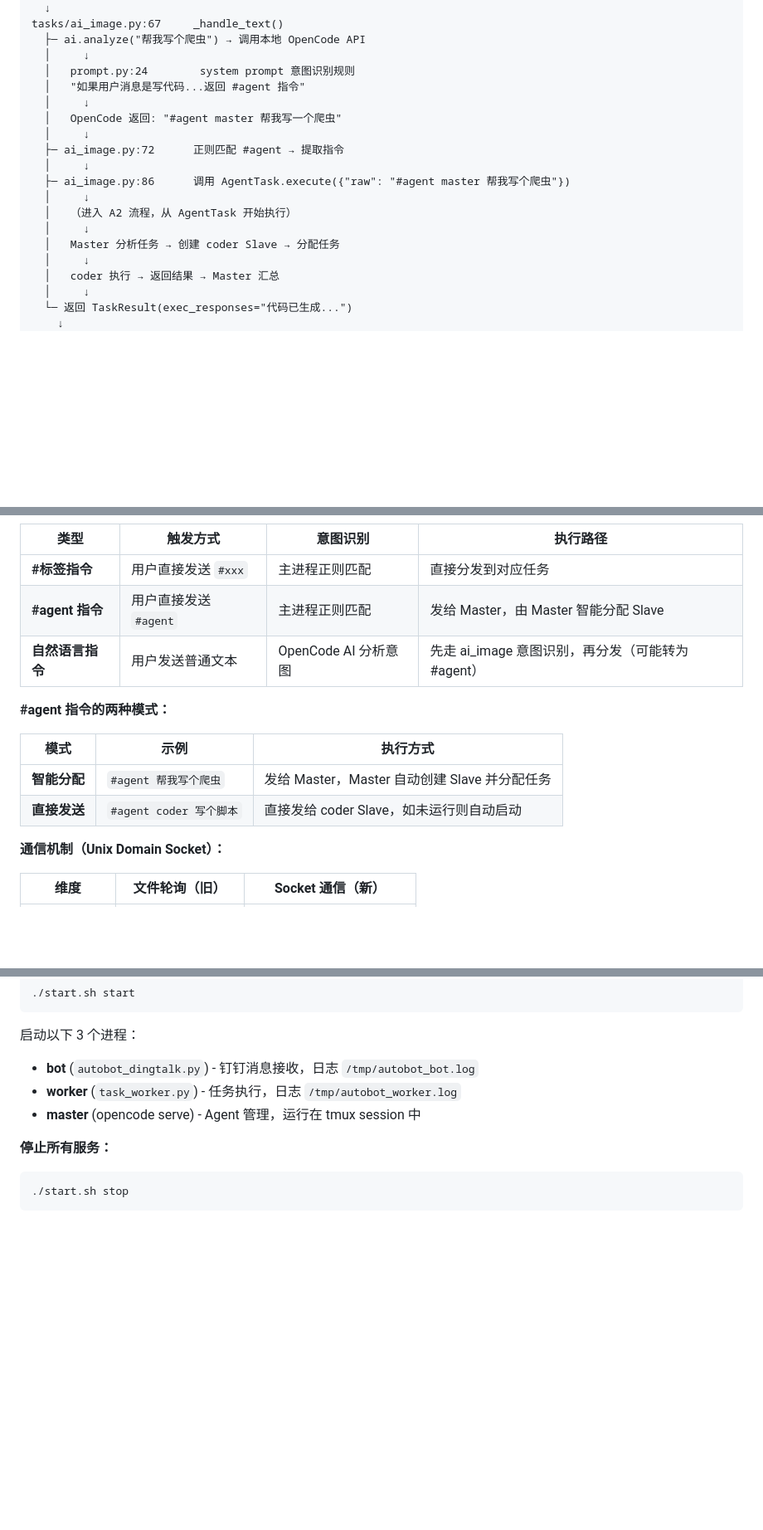
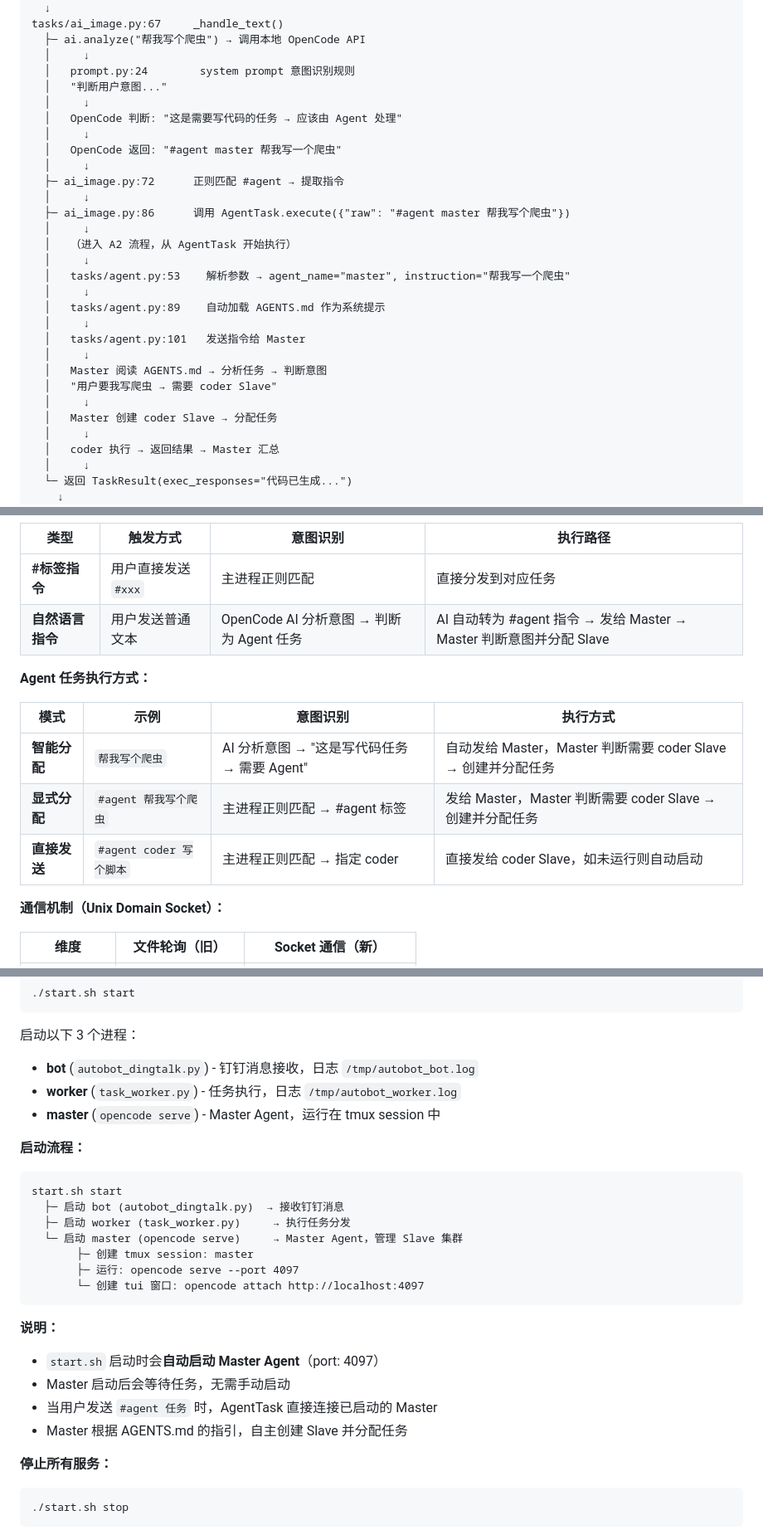
Before and after one commit to quqiufeng/my-agent, a Markdown page: README.md, 3 parts joined by grey strips. Shown at 83% size. Rendered like a GitHub page; blank space fills up the shorter version.

Commit message:
docs: 更新 start.sh 启动流程，说明自动启动 Master Agent

````diff
--- a/README.md
+++ b/README.md
@@ -208,7 +208,9 @@ tasks/ai_image.py:67     _handle_text()
   ├─ ai.analyze("帮我写个爬虫") → 调用本地 OpenCode API
   │     ↓
   │   prompt.py:24        system prompt 意图识别规则
-  │   "如果用户消息是写代码...返回 #agent 指令"
+  │   "判断用户意图..."
+  │     ↓
+  │   OpenCode 判断: "这是需要写代码的任务 → 应该由 Agent 处理"
   │     ↓
   │   OpenCode 返回: "#agent master 帮我写一个爬虫"
   │     ↓
@@ -218,7 +220,16 @@ tasks/ai_image.py:67     _handle_text()
   │     ↓
   │   （进入 A2 流程，从 AgentTask 开始执行）
   │     ↓
-  │   Master 分析任务 → 创建 coder Slave → 分配任务
+  │   tasks/agent.py:53    解析参数 → agent_name="master", instruction="帮我写一个爬虫"
+  │     ↓
+  │   tasks/agent.py:89    自动加载 AGENTS.md 作为系统提示
+  │     ↓
+  │   tasks/agent.py:101   发送指令给 Master
+  │     ↓
+  │   Master 阅读 AGENTS.md → 分析任务 → 判断意图
+  │   "用户要我写爬虫 → 需要 coder Slave"
+  │     ↓
+  │   Master 创建 coder Slave → 分配任务
   │     ↓
   │   coder 执行 → 返回结果 → Master 汇总
   │     ↓
@@ -240,15 +251,15 @@ autobot_dingtalk.py:266  收到结果
 | 类型 | 触发方式 | 意图识别 | 执行路径 |
 |------|---------|---------|---------|
 | **#标签指令** | 用户直接发送 `#xxx` | 主进程正则匹配 | 直接分发到对应任务 |
-| **#agent 指令** | 用户直接发送 `#agent` | 主进程正则匹配 | 发给 Master，由 Master 智能分配 Slave |
-| **自然语言指令** | 用户发送普通文本 | OpenCode AI 分析意图 | 先走 ai_image 意图识别，再分发（可能转为 #agent） |
+| **自然语言指令** | 用户发送普通文本 | OpenCode AI 分析意图 → 判断为 Agent 任务 | AI 自动转为 #agent 指令 → 发给 Master → Master 判断意图并分配 Slave |
 
-**#agent 指令的两种模式：**
+**Agent 任务执行方式：**
 
-| 模式 | 示例 | 执行方式 |
-|------|------|---------|
-| **智能分配** | `#agent 帮我写个爬虫` | 发给 Master，Master 自动创建 Slave 并分配任务 |
-| **直接发送** | `#agent coder 写个脚本` | 直接发给 coder Slave，如未运行则自动启动 |
+| 模式 | 示例 | 意图识别 | 执行方式 |
+|------|------|---------|---------|
+| **智能分配** | `帮我写个爬虫` | AI 分析意图 → "这是写代码任务 → 需要 Agent" | 自动发给 Master，Master 判断需要 coder Slave → 创建并分配任务 |
+| **显式分配** | `#agent 帮我写个爬虫` | 主进程正则匹配 → #agent 标签 | 发给 Master，Master 判断需要 coder Slave → 创建并分配任务 |
+| **直接发送** | `#agent coder 写个脚本` | 主进程正则匹配 → 指定 coder | 直接发给 coder Slave，如未运行则自动启动 |
 
 **通信机制（Unix Domain Socket）：**
 
@@ -921,7 +932,24 @@ mkdir -p agents
 启动以下 3 个进程：
 - **bot** (`autobot_dingtalk.py`) - 钉钉消息接收，日志 `/tmp/autobot_bot.log`
 - **worker** (`task_worker.py`) - 任务执行，日志 `/tmp/autobot_worker.log`
-- **master** (opencode serve) - Agent 管理，运行在 tmux session 中
+- **master** (`opencode serve`) - Master Agent，运行在 tmux session 中
+
+**启动流程：**
+```
+start.sh start
+  ├─ 启动 bot (autobot_dingtalk.py)  → 接收钉钉消息
+  ├─ 启动 worker (task_worker.py)     → 执行任务分发
+  └─ 启动 master (opencode serve)     → Master Agent，管理 Slave 集群
+       ├─ 创建 tmux session: master
+       ├─ 运行: opencode serve --port 4097
+       └─ 创建 tui 窗口: opencode attach http://localhost:4097
+```
+
+**说明：**
+- `start.sh` 启动时会**自动启动 Master Agent**（port: 4097）
+- Master 启动后会等待任务，无需手动启动
+- 当用户发送 `#agent 任务` 时，AgentTask 直接连接已启动的 Master
+- Master 根据 AGENTS.md 的指引，自主创建 Slave 并分配任务
 
 **停止所有服务：**
 ```bash
````
Also changed, not shown: other parts of README.md (+2 -2 lines).
